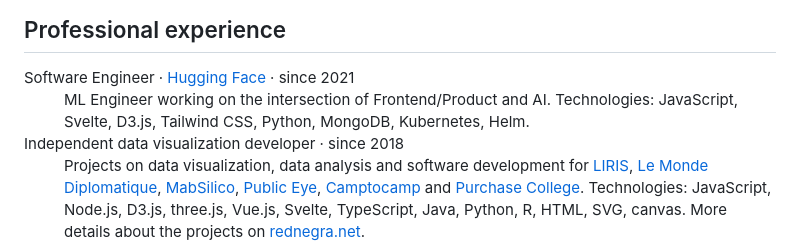
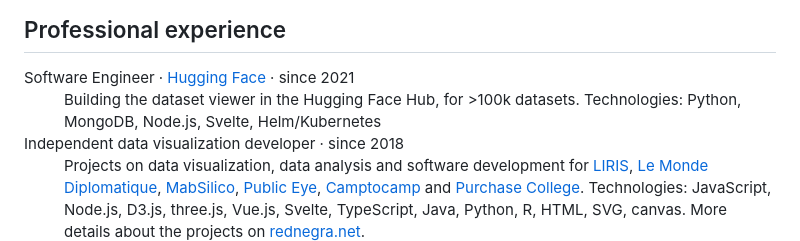
Before and after one commit to severo/rednegra, a Markdown page: src/resume/index.md, the part around the change. GitHub-like rendering.

```diff
--- a/src/resume/index.md
+++ b/src/resume/index.md
@@ -35,7 +35,7 @@ title: Resume - Sylvain Lesage
 
 <dl>
   <dt>Software Engineer · <a href="https://huggingface.co/">Hugging Face</a> · since 2021</dt>
-  <dd>ML Engineer working on the intersection of Frontend/Product and AI. Technologies: JavaScript, Svelte, D3.js, Tailwind CSS, Python, MongoDB, Kubernetes, Helm.</dd>
+  <dd>Building the dataset viewer in the Hugging Face Hub, for >100k datasets. Technologies: Python, MongoDB, Node.js, Svelte, Helm/Kubernetes</dd>
 
   <dt>Independent data visualization developer · since 2018</dt>
   <dd>Projects on data visualization, data analysis and software development for <a href="https://projet.liris.cnrs.fr/mi2/">LIRIS</a>, <a href="https://www.monde-diplomatique.fr/">Le Monde Diplomatique</a>, <a href="https://mabsilico.com/">MabSilico</a>, <a href="https://publiceye.ch/">Public Eye</a>, <a href="https://camptocamp.com/">Camptocamp</a> and <a href="https://www.purchase.edu/">Purchase College</a>. Technologies: JavaScript, Node.js, D3.js, three.js, Vue.js, Svelte, TypeScript, Java, Python, R, HTML, SVG, canvas. More details about the projects on <a href="https://rednegra.net">rednegra.net</a>.</dd>
```
